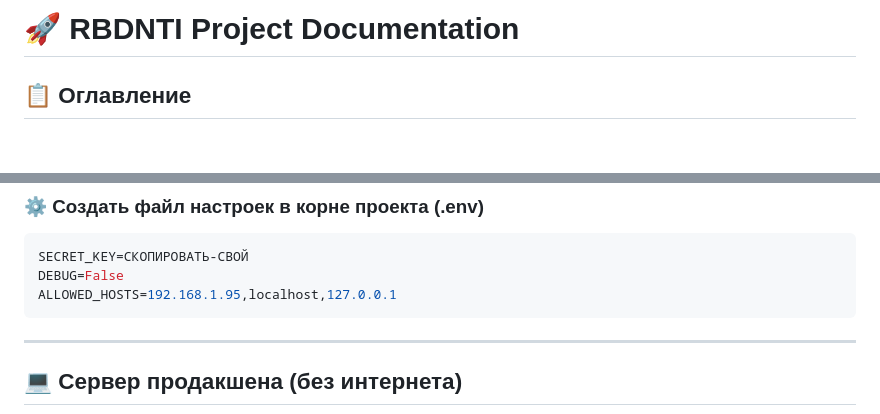
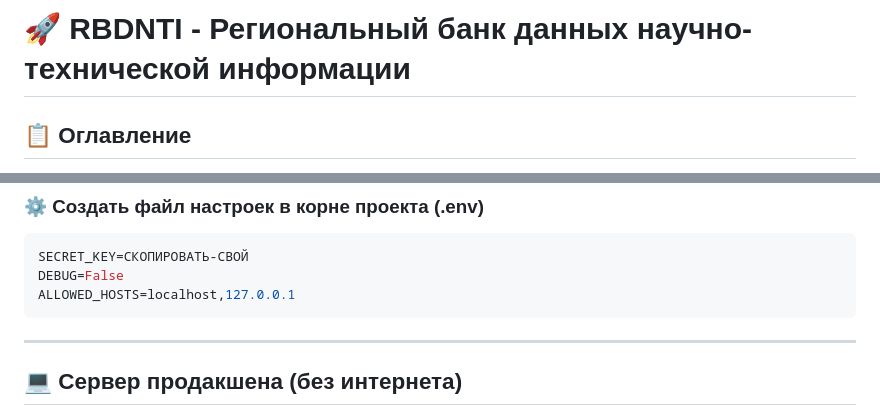
Before and after one commit to panch0us/rbdnti, a Markdown page: README.md, 2 parts joined by grey strips. GitHub-like rendering; blank space fills up the shorter version.

````diff
--- a/README.md
+++ b/README.md
@@ -1,4 +1,4 @@
-# 🚀 RBDNTI Project Documentation
+# 🚀 RBDNTI - Региональный банк данных научно-технической информации
 
 ## 📋 Оглавление
 - [Обзор проекта](#-обзор-проекта)
@@ -83,7 +83,7 @@ docker compose -f docker-compose.dev.yml exec web python /app/rbdnti/manage.py c
 ```bash
 SECRET_KEY=СКОПИРОВАТЬ-СВОЙ
 DEBUG=False
-ALLOWED_HOSTS=192.168.1.95,localhost,127.0.0.1
+ALLOWED_HOSTS=localhost,127.0.0.1
 ```
 
 ---
````
Also changed, not shown: other parts of README.md (+6 -9 lines).
